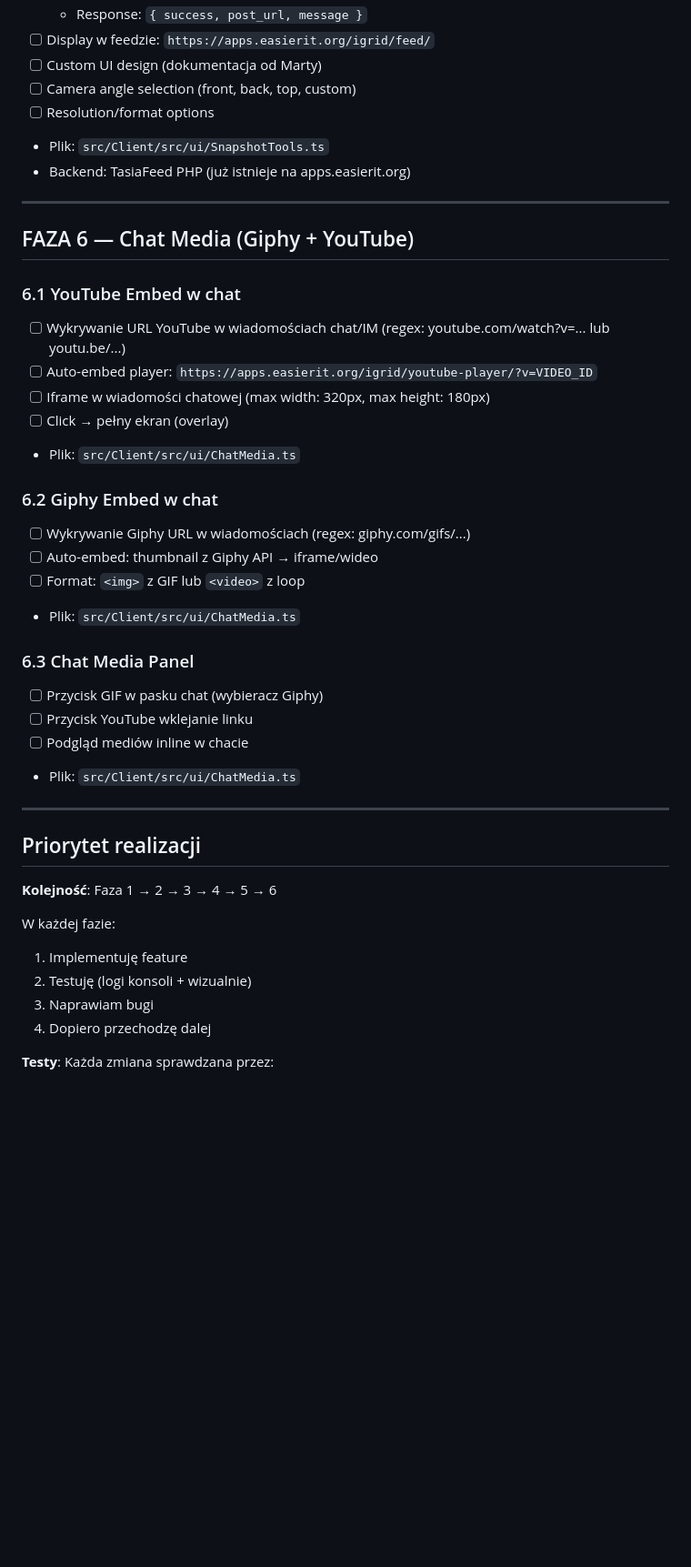
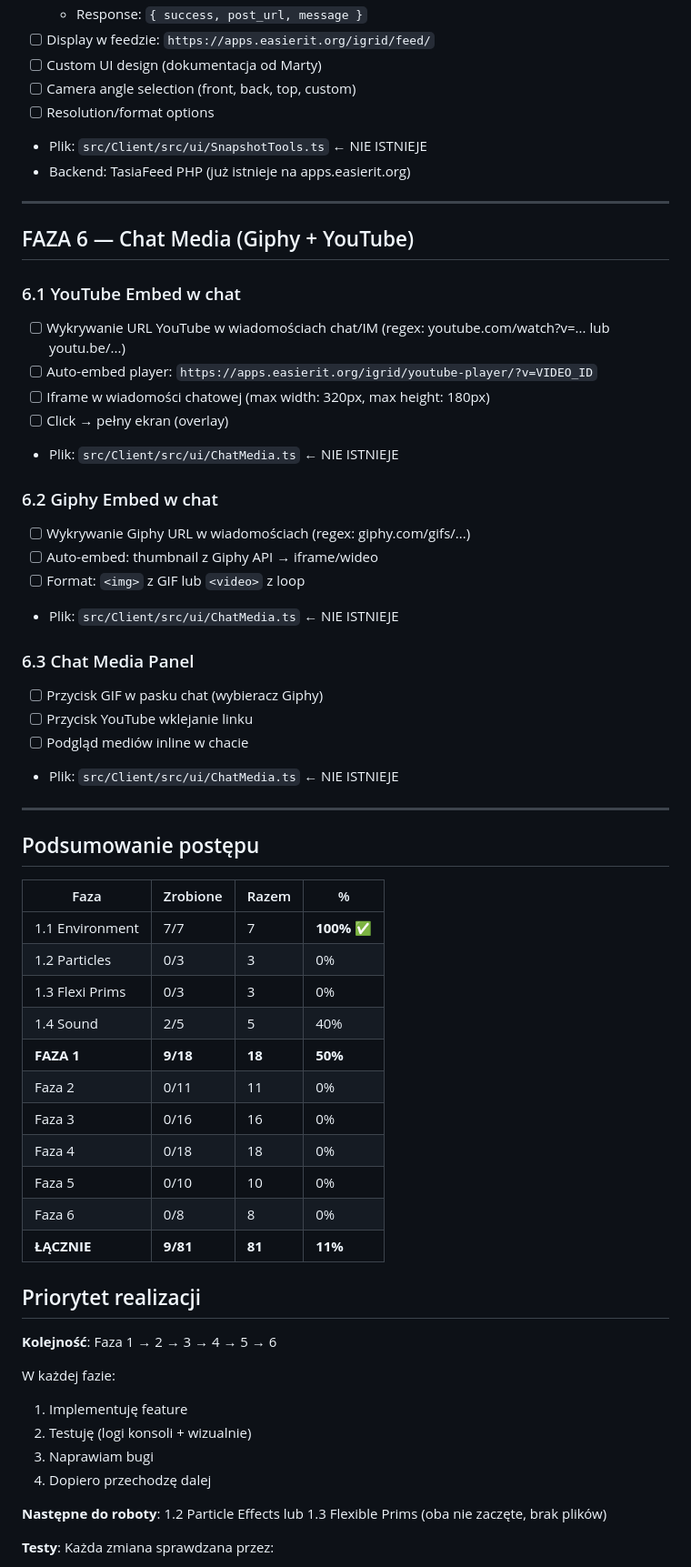
Before and after one commit to tasia-ai/igrid-viewer, a Markdown page: PLAN.md, the part around one of its changes. Shown at 91% size. Drawn GitHub-style; blank space fills up the shorter version.

Commit message:
docs: update PLAN.md to reflect actual codebase state — 1.1 Environment 100% done, full file inventory

```diff
--- a/PLAN.md
+++ b/PLAN.md
@@ -183,7 +185,7 @@
 - [ ] Custom UI design (dokumentacja od Marty)
 - [ ] Camera angle selection (front, back, top, custom)
 - [ ] Resolution/format options
-- Plik: `src/Client/src/ui/SnapshotTools.ts`
+- Plik: `src/Client/src/ui/SnapshotTools.ts` ← NIE ISTNIEJE
 - Backend: TasiaFeed PHP (już istnieje na apps.easierit.org)
 
 ---
@@ -195,21 +197,37 @@
 - [ ] Auto-embed player: `https://apps.easierit.org/igrid/youtube-player/?v=VIDEO_ID`
 - [ ] Iframe w wiadomości chatowej (max width: 320px, max height: 180px)
 - [ ] Click → pełny ekran (overlay)
-- Plik: `src/Client/src/ui/ChatMedia.ts`
+- Plik: `src/Client/src/ui/ChatMedia.ts` ← NIE ISTNIEJE
 
 ### 6.2 Giphy Embed w chat
 - [ ] Wykrywanie Giphy URL w wiadomościach (regex: giphy.com/gifs/...)
 - [ ] Auto-embed: thumbnail z Giphy API → iframe/wideo
 - [ ] Format: `<img>` z GIF lub `<video>` z loop
-- Plik: `src/Client/src/ui/ChatMedia.ts`
+- Plik: `src/Client/src/ui/ChatMedia.ts` ← NIE ISTNIEJE
 
 ### 6.3 Chat Media Panel
 - [ ] Przycisk GIF w pasku chat (wybieracz Giphy)
 - [ ] Przycisk YouTube wklejanie linku
 - [ ] Podgląd mediów inline w chacie
-- Plik: `src/Client/src/ui/ChatMedia.ts`
+- Plik: `src/Client/src/ui/ChatMedia.ts` ← NIE ISTNIEJE
 
 ---
+
+## Podsumowanie postępu
+
+| Faza | Zrobione | Razem | % |
+|------|----------|-------|---|
+| 1.1 Environment | 7/7 | 7 | **100%** ✅ |
+| 1.2 Particles | 0/3 | 3 | 0% |
+| 1.3 Flexi Prims | 0/3 | 3 | 0% |
+| 1.4 Sound | 2/5 | 5 | 40% |
+| **FAZA 1** | **9/18** | **18** | **50%** |
+| Faza 2 | 0/11 | 11 | 0% |
+| Faza 3 | 0/16 | 16 | 0% |
+| Faza 4 | 0/18 | 18 | 0% |
+| Faza 5 | 0/10 | 10 | 0% |
+| Faza 6 | 0/8 | 8 | 0% |
+| **ŁĄCZNIE** | **9/81** | **81** | **11%** |
 
 ## Priorytet realizacji
 
@@ -221,6 +239,8 @@ W każdej fazie:
 3. Naprawiam bugi
 4. Dopiero przechodzę dalej
 
+**Następne do roboty**: 1.2 Particle Effects lub 1.3 Flexible Prims (oba nie zaczęte, brak plików)
+
 **Testy**: Każda zmiana sprawdzana przez:
 - Konsolę przeglądarki (F12)
 - Logi serwera
```
Also changed, not shown: other parts of PLAN.md (+68 -27 lines).
